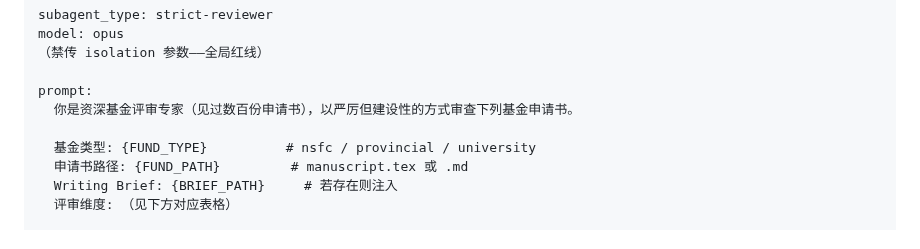
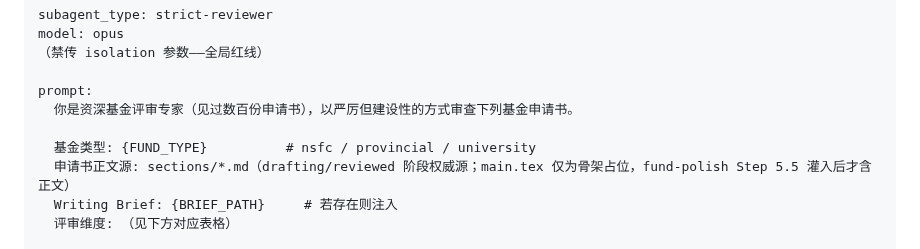
Before and after one commit to zylen97/paper-pipeline, a Markdown page: skills/fund-review/SKILL.md, the part around the change. Rendered like a GitHub page.

Commit message:
skills/fund-review: fix Step 2 path hint (missed in prior R11 commit)
sections/*.md is the authoritative source during drafting/reviewed;
main.tex is only scaffold until fund-polish Step 5.5 injection.

Co-Authored-By: Claude Opus 4.7 (1M context) <noreply@anthropic.com>

```diff
--- a/skills/fund-review/SKILL.md
+++ b/skills/fund-review/SKILL.md
@@ -36,7 +36,7 @@ prompt:
   你是资深基金评审专家（见过数百份申请书），以严厉但建设性的方式审查下列基金申请书。
 
   基金类型: {FUND_TYPE}          # nsfc / provincial / university
-  申请书路径: {FUND_PATH}         # manuscript.tex 或 .md
+  申请书正文源: sections/*.md（drafting/reviewed 阶段权威源；main.tex 仅为骨架占位，fund-polish Step 5.5 灌入后才含正文）
   Writing Brief: {BRIEF_PATH}     # 若存在则注入
   评审维度: （见下方对应表格）
 
```
